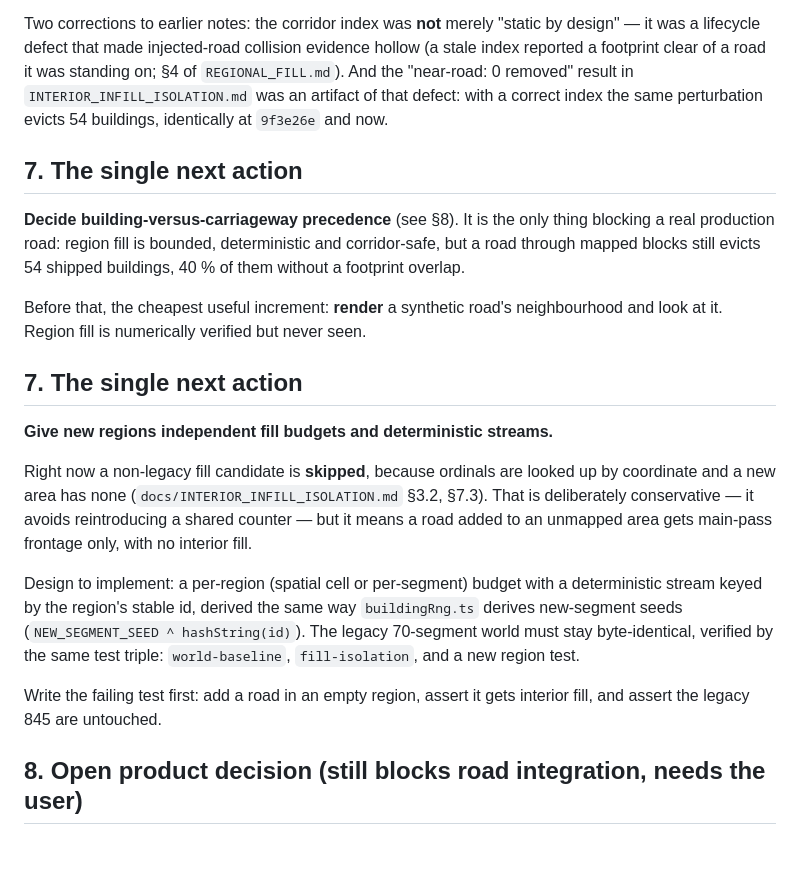
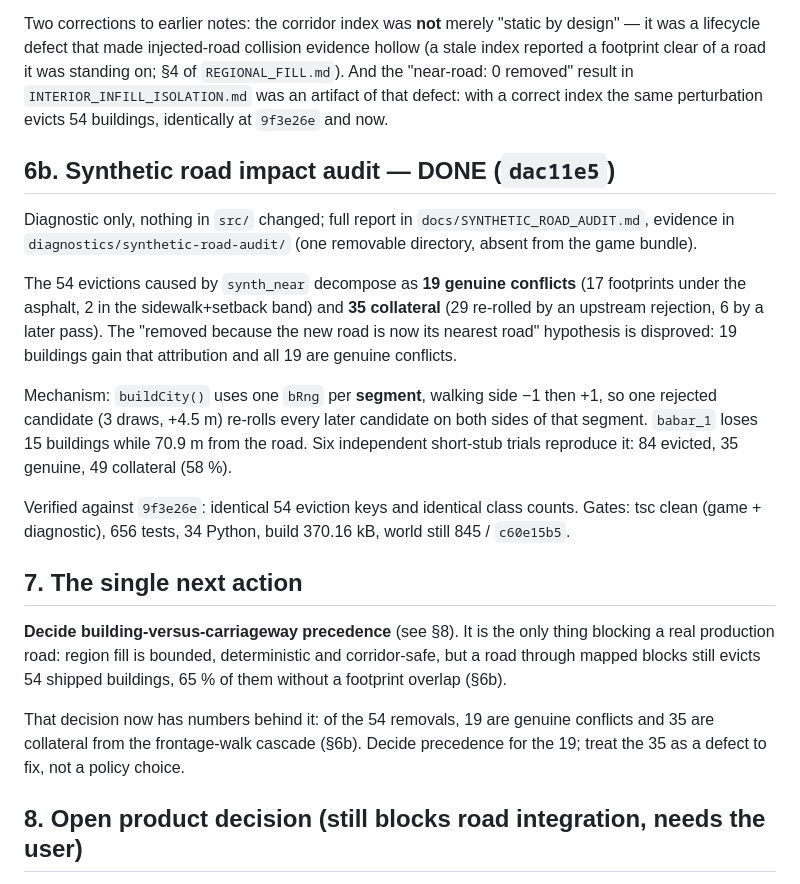
Before and after one commit to SmallSTUDIO-cloud/Banglar_Tesla, a Markdown page: docs/engineering/ARENA_CONTINUATION.md, the part around the change. Rendered like a GitHub page; blank space fills up the shorter version.

Commit message:
docs(engineering): record the audit, drop the stale duplicate section
Co-authored-by: arena-agent <297053741+arena-agent@users.noreply.github.com>

```diff
--- a/docs/engineering/ARENA_CONTINUATION.md
+++ b/docs/engineering/ARENA_CONTINUATION.md
@@ -112,33 +112,38 @@ hollow (a stale index reported a footprint clear of a road it was standing on;
 `INTERIOR_INFILL_ISOLATION.md` was an artifact of that defect: with a correct
 index the same perturbation evicts 54 buildings, identically at `9f3e26e` and now.
 
+## 6b. Synthetic road impact audit — DONE (`dac11e5`)
+
+Diagnostic only, nothing in `src/` changed; full report in
+`docs/SYNTHETIC_ROAD_AUDIT.md`, evidence in `diagnostics/synthetic-road-audit/`
+(one removable directory, absent from the game bundle).
+
+The 54 evictions caused by `synth_near` decompose as **19 genuine conflicts**
+(17 footprints under the asphalt, 2 in the sidewalk+setback band) and **35
+collateral** (29 re-rolled by an upstream rejection, 6 by a later pass). The
+"removed because the new road is now its nearest road" hypothesis is disproved:
+19 buildings gain that attribution and all 19 are genuine conflicts.
+
+Mechanism: `buildCity()` uses one `bRng` per **segment**, walking side −1 then
++1, so one rejected candidate (3 draws, +4.5 m) re-rolls every later candidate
+on both sides of that segment. `babar_1` loses 15 buildings while 70.9 m from
+the road. Six independent short-stub trials reproduce it: 84 evicted, 35
+genuine, 49 collateral (58 %).
+
+Verified against `9f3e26e`: identical 54 eviction keys and identical class
+counts. Gates: tsc clean (game + diagnostic), 656 tests, 34 Python, build
+370.16 kB, world still 845 / `c60e15b5`.
+
 ## 7. The single next action
 
 **Decide building-versus-carriageway precedence** (see §8). It is the only thing
 blocking a real production road: region fill is bounded, deterministic and
 corridor-safe, but a road through mapped blocks still evicts 54 shipped buildings,
-40 % of them without a footprint overlap.
+65 % of them without a footprint overlap (§6b).
 
-Before that, the cheapest useful increment: **render** a synthetic road's
-neighbourhood and look at it. Region fill is numerically verified but never seen.
-
-## 7. The single next action
-
-**Give new regions independent fill budgets and deterministic streams.**
-
-Right now a non-legacy fill candidate is **skipped**, because ordinals are looked up by
-coordinate and a new area has none (`docs/INTERIOR_INFILL_ISOLATION.md` §3.2, §7.3). That
-is deliberately conservative — it avoids reintroducing a shared counter — but it means a
-road added to an unmapped area gets main-pass frontage only, with no interior fill.
-
-Design to implement: a per-region (spatial cell or per-segment) budget with a
-deterministic stream keyed by the region's stable id, derived the same way
-`buildingRng.ts` derives new-segment seeds (`NEW_SEGMENT_SEED ^ hashString(id)`). The
-legacy 70-segment world must stay byte-identical, verified by the same test triple:
-`world-baseline`, `fill-isolation`, and a new region test.
-
-Write the failing test first: add a road in an empty region, assert it gets interior fill,
-and assert the legacy 845 are untouched.
+That decision now has numbers behind it: of the 54 removals, 19 are genuine
+conflicts and 35 are collateral from the frontage-walk cascade (§6b). Decide
+precedence for the 19; treat the 35 as a defect to fix, not a policy choice.
 
 ## 8. Open product decision (still blocks road integration, needs the user)
 
```
